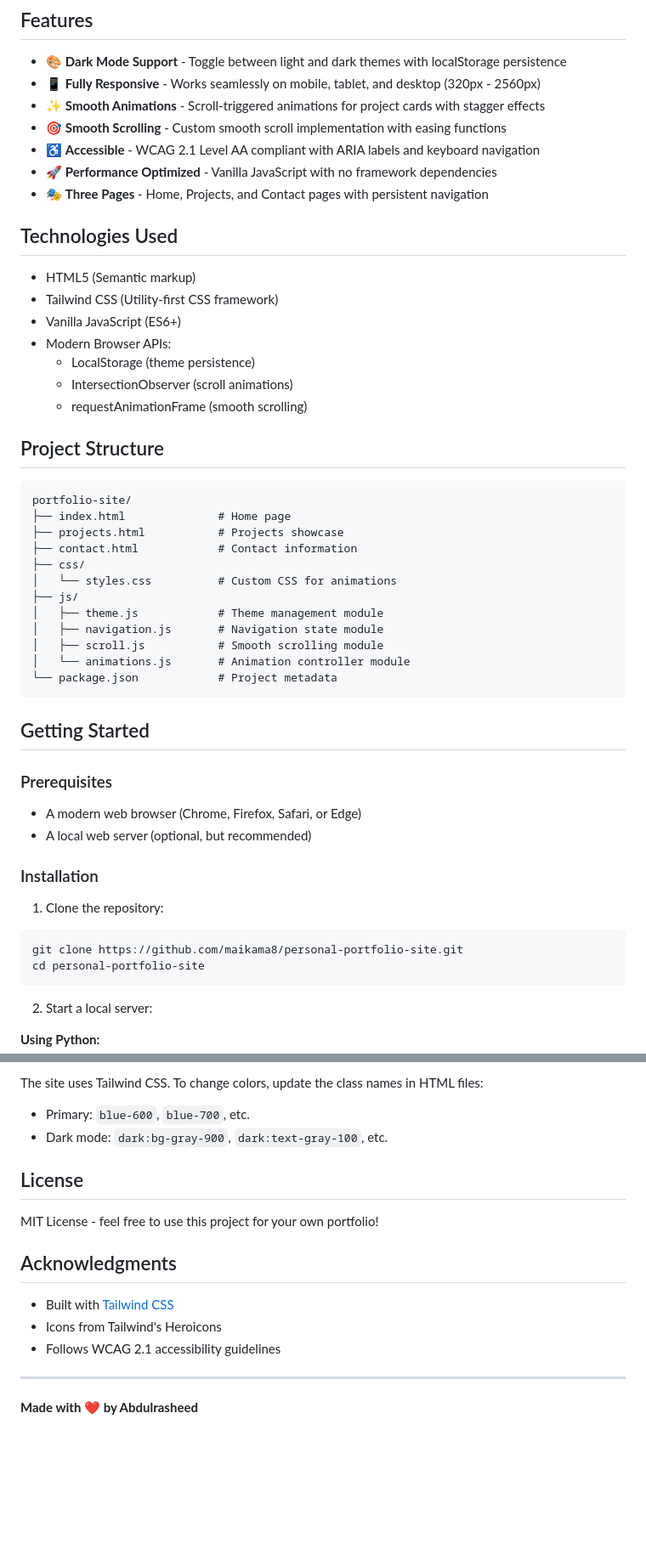
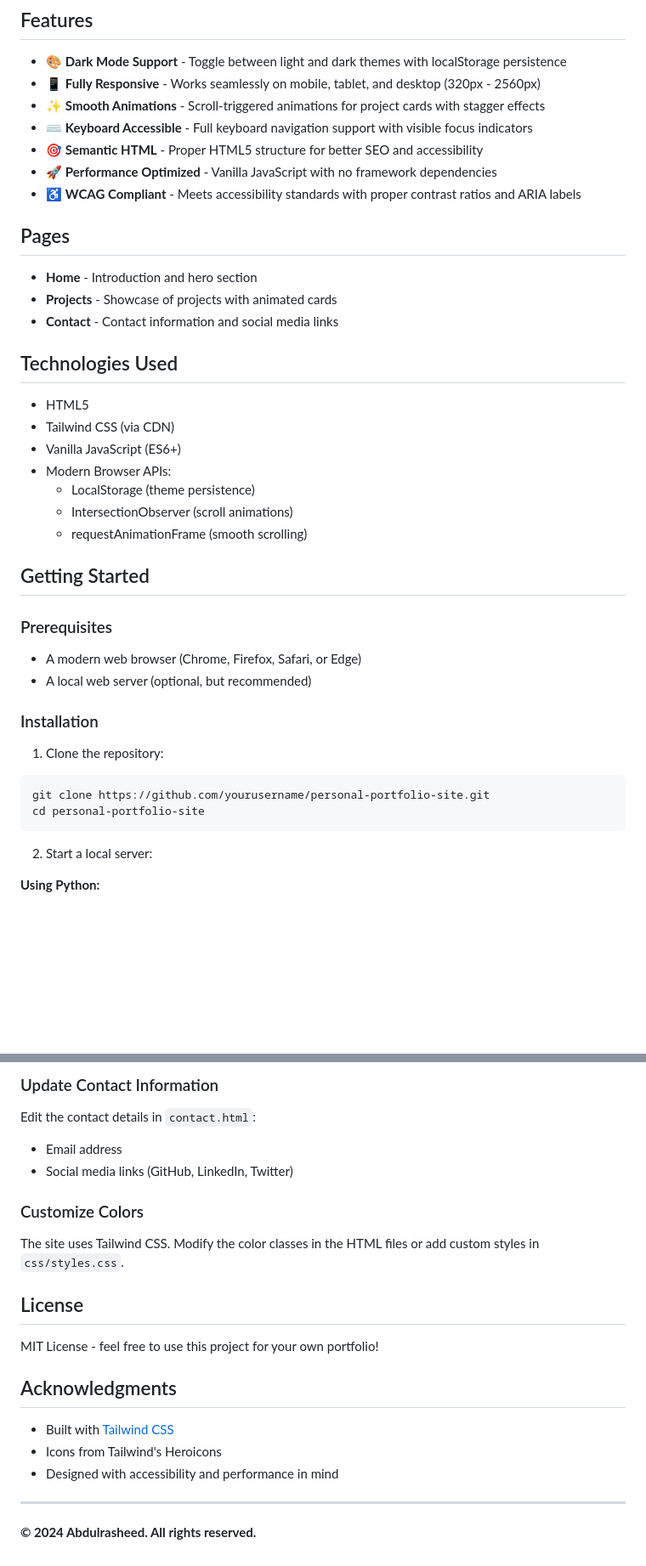
Before and after one commit to maikama8/personal-portfolio-site, a Markdown page: README.md, 2 parts joined by grey strips. Shown at 85% size. GitHub-like rendering; blank space fills up the shorter version.

````diff
--- a/README.md
+++ b/README.md
@@ -11,37 +11,26 @@ A modern, responsive personal portfolio website built with vanilla JavaScript, H
 - 🎨 **Dark Mode Support** - Toggle between light and dark themes with localStorage persistence
 - 📱 **Fully Responsive** - Works seamlessly on mobile, tablet, and desktop (320px - 2560px)
 - ✨ **Smooth Animations** - Scroll-triggered animations for project cards with stagger effects
-- 🎯 **Smooth Scrolling** - Custom smooth scroll implementation with easing functions
-- ♿ **Accessible** - WCAG 2.1 Level AA compliant with ARIA labels and keyboard navigation
+- ⌨️ **Keyboard Accessible** - Full keyboard navigation support with visible focus indicators
+- 🎯 **Semantic HTML** - Proper HTML5 structure for better SEO and accessibility
 - 🚀 **Performance Optimized** - Vanilla JavaScript with no framework dependencies
-- 🎭 **Three Pages** - Home, Projects, and Contact pages with persistent navigation
+- ♿ **WCAG Compliant** - Meets accessibility standards with proper contrast ratios and ARIA labels
+
+## Pages
+
+- **Home** - Introduction and hero section
+- **Projects** - Showcase of projects with animated cards
+- **Contact** - Contact information and social media links
 
 ## Technologies Used
 
-- HTML5 (Semantic markup)
-- Tailwind CSS (Utility-first CSS framework)
+- HTML5
+- Tailwind CSS (via CDN)
 - Vanilla JavaScript (ES6+)
 - Modern Browser APIs:
   - LocalStorage (theme persistence)
   - IntersectionObserver (scroll animations)
   - requestAnimationFrame (smooth scrolling)
-
-## Project Structure
-
-```
-portfolio-site/
-├── index.html              # Home page
-├── projects.html           # Projects showcase
-├── contact.html            # Contact information
-├── css/
-│   └── styles.css          # Custom CSS for animations
-├── js/
-│   ├── theme.js            # Theme management module
-│   ├── navigation.js       # Navigation state module
-│   ├── scroll.js           # Smooth scrolling module
-│   └── animations.js       # Animation controller module
-└── package.json            # Project metadata
-```
 
 ## Getting Started
 
@@ -54,7 +43,7 @@ portfolio-site/
 
 1. Clone the repository:
 ```bash
-git clone https://github.com/maikama8/personal-portfolio-site.git
+git clone https://github.com/yourusername/personal-portfolio-site.git
 cd personal-portfolio-site
 ```
 
@@ -134,7 +143,13 @@ http://localhost:8000
 
-The site uses Tailwind CSS. To change colors, update the class names in HTML files:
-- Primary: `blue-600`, `blue-700`, etc.
-- Dark mode: `dark:bg-gray-900`, `dark:text-gray-100`, etc.
+### Update Contact Information
+
+Edit the contact details in `contact.html`:
+- Email address
+- Social media links (GitHub, LinkedIn, Twitter)
+
+### Customize Colors
+
+The site uses Tailwind CSS. Modify the color classes in the HTML files or add custom styles in `css/styles.css`.
 
 ## License
 
@@ -144,8 +159,8 @@ MIT License - feel free to use this project for your own portfolio!
 
 - Built with [Tailwind CSS](https://tailwindcss.com/)
 - Icons from Tailwind's Heroicons
-- Follows WCAG 2.1 accessibility guidelines
+- Designed with accessibility and performance in mind
 
 ---
 
-**Made with ❤️ by Abdulrasheed**
+**© 2024 Abdulrasheed. All rights reserved.**
````
Also changed, not shown: other parts of README.md (+51 -31 lines), PROJECT-INFO.md (added, +80 -0 lines).
